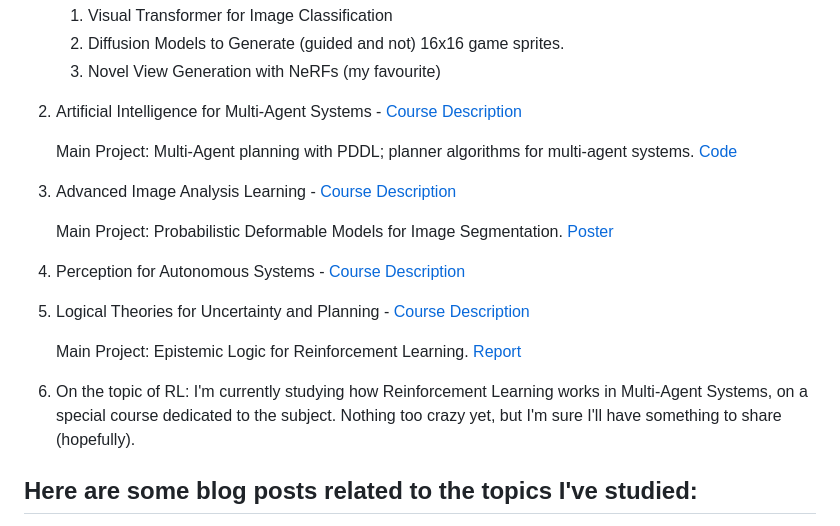
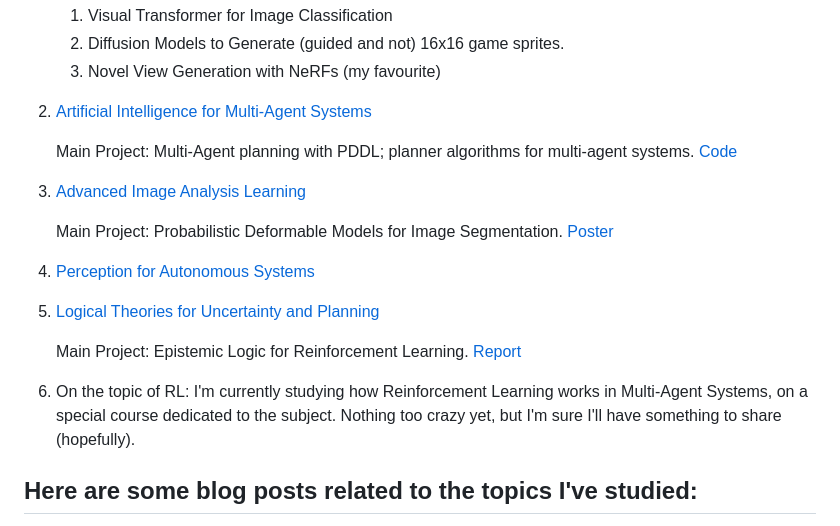
Before and after one commit to ionymikler/ionymikler.github.io, a Markdown page: index.md, the part around the change. Rendered like a GitHub page.

```diff
--- a/index.md
+++ b/index.md
@@ -38,21 +38,19 @@ Please check my [CV](https://drive.google.com/drive/folders/1JZU4Mqzy72IL_R7KR-n
    2. Diffusion Models to Generate (guided and not) 16x16 game sprites.
    3. Novel View Generation with NeRFs (my favourite)
 
-1. Artificial Intelligence for Multi-Agent Systems - [Course Description](https://kurser.dtu.dk/course/02285)
+2. [Artificial Intelligence for Multi-Agent Systems](https://kurser.dtu.dk/course/02285)
 
    Main Project: Multi-Agent planning with PDDL; planner algorithms for multi-agent systems. [Code](https://github.com/ionymikler/MultiAgentPlanner)
 
-2. Advanced Image Analysis Learning - [Course Description](https://kurser.dtu.dk/course/02506)
+3. [Advanced Image Analysis Learning](https://kurser.dtu.dk/course/02506)
 
    Main Project: Probabilistic Deformable Models for Image Segmentation. [Poster](courses/adv_img_analysis/AdvImgAnalysis_Poster.pdf)
-
-3. Perception for Autonomous Systems - [Course Description](https://kurser.dtu.dk/course/34759)
-
-4. Logical Theories for Uncertainty and Planning - [Course Description](https://kurser.dtu.dk/course/02287)
+4. [Perception for Autonomous Systems](https://kurser.dtu.dk/course/34759)
+5. [Logical Theories for Uncertainty and Planning](https://kurser.dtu.dk/course/02287)
 
    Main Project: Epistemic Logic for Reinforcement Learning. [Report](courses/logicalTheories/del-marl.pdf)
 
-5. On the topic of RL: I'm currently studying how Reinforcement Learning works in Multi-Agent Systems, on a special course dedicated to the subject. Nothing too crazy yet, but I'm sure I'll have something to share (hopefully).
+6. On the topic of RL: I'm currently studying how Reinforcement Learning works in Multi-Agent Systems, on a special course dedicated to the subject. Nothing too crazy yet, but I'm sure I'll have something to share (hopefully).
 
 ## Here are some blog posts related to the topics I've studied:
 1. On the topic of Logic: I studied how epistemic logic could be used to help in the learning process of reinforcement learning agents. This was the final work of that class. The work is available [here](courses/logicalTheories/del-marl.pdf) and was done together with [Elle McFarlane](https://github.com/ellemcfarlane) a great AI engineer if you need one.
```
